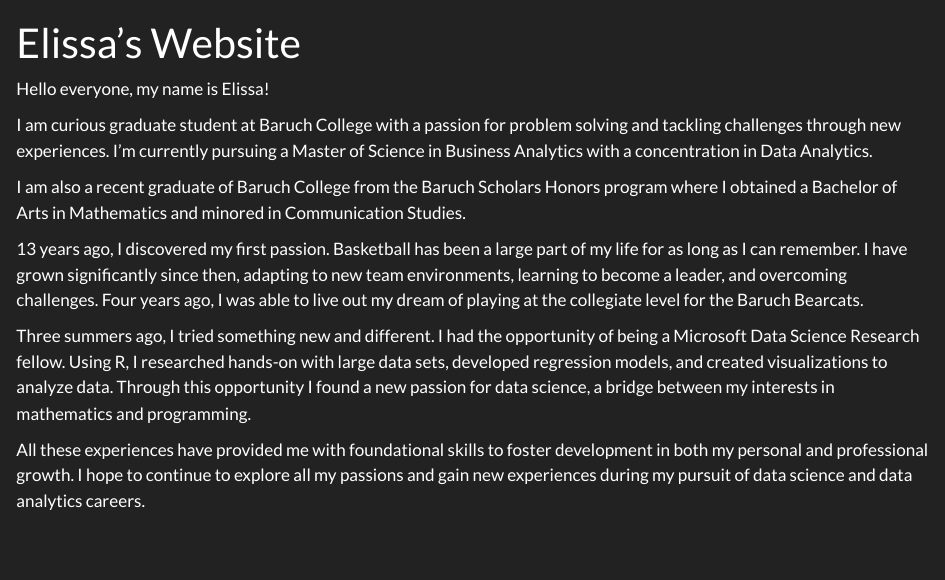
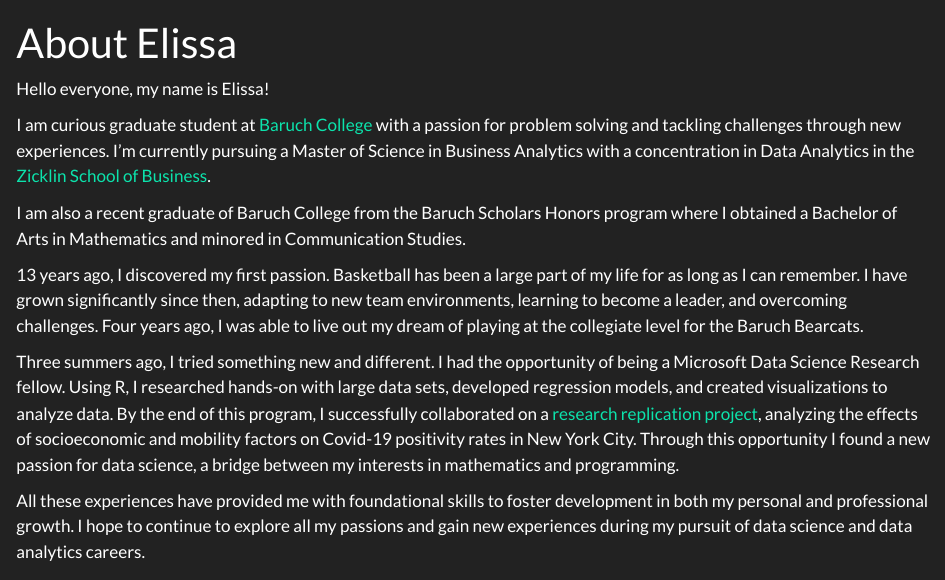
Before and after one commit to ElissaLeung/STA9750-2024-FALL, a Quarto document (index.qmd): the page in a window 1100 px wide, from its top. Rendered offline with R 4.5, knitr and Pandoc in place of Quarto, with nearby package versions.

Commit message:
Updating bio with links

```diff
--- a/index.qmd
+++ b/index.qmd
@@ -1,15 +1,15 @@
 ---
-title: Elissa's Website
+title: About Elissa
 ---
 
 Hello everyone, my name is Elissa!
 
-I am curious graduate student at Baruch College with a passion for problem solving and tackling challenges through new experiences. I'm currently pursuing a Master of Science in Business Analytics with a concentration in Data Analytics.
+I am curious graduate student at [Baruch College](https://www.baruch.cuny.edu/) with a passion for problem solving and tackling challenges through new experiences. I'm currently pursuing a Master of Science in Business Analytics with a concentration in Data Analytics in the [Zicklin School of Business](https://zicklin.baruch.cuny.edu/).
 
 I am also a recent graduate of Baruch College from the Baruch Scholars Honors program where I obtained a Bachelor of Arts in Mathematics and minored in Communication Studies.
 
 13 years ago, I discovered my first passion. Basketball has been a large part of my life for as long as I can remember. I have grown significantly since then, adapting to new team environments, learning to become a leader, and overcoming challenges. Four years ago, I was able to live out my dream of playing at the collegiate level for the Baruch Bearcats.
 
-Three summers ago, I tried something new and different. I had the opportunity of being a Microsoft Data Science Research fellow. Using R, I researched hands-on with large data sets, developed regression models, and created visualizations to analyze data. Through this opportunity I found a new passion for data science, a bridge between my interests in mathematics and programming.
+Three summers ago, I tried something new and different. I had the opportunity of being a Microsoft Data Science Research fellow. Using R, I researched hands-on with large data sets, developed regression models, and created visualizations to analyze data. By the end of this program, I successfully collaborated on a [research replication project](https://github.com/ElissaLeung/covid-nyc-2022-group-3/blob/main/README.md), analyzing the effects of socioeconomic and mobility factors on Covid-19 positivity rates in New York City. Through this opportunity I found a new passion for data science, a bridge between my interests in mathematics and programming.
 
 All these experiences have provided me with foundational skills to foster development in both my personal and professional growth. I hope to continue to explore all my passions and gain new experiences during my pursuit of data science and data analytics careers.
```
Also changed, not shown: docs/search.json, 2 other files.
